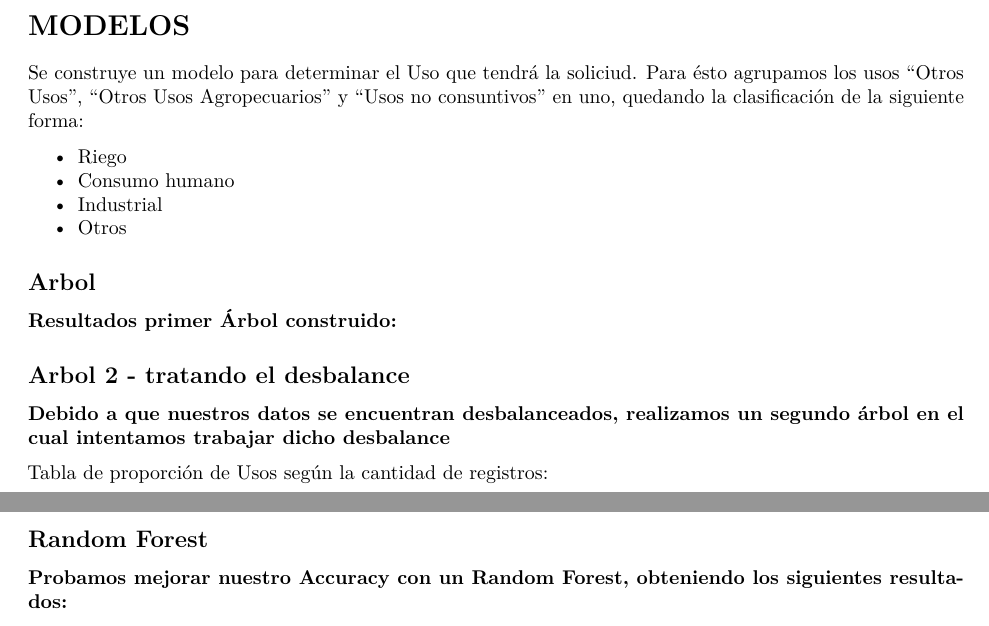
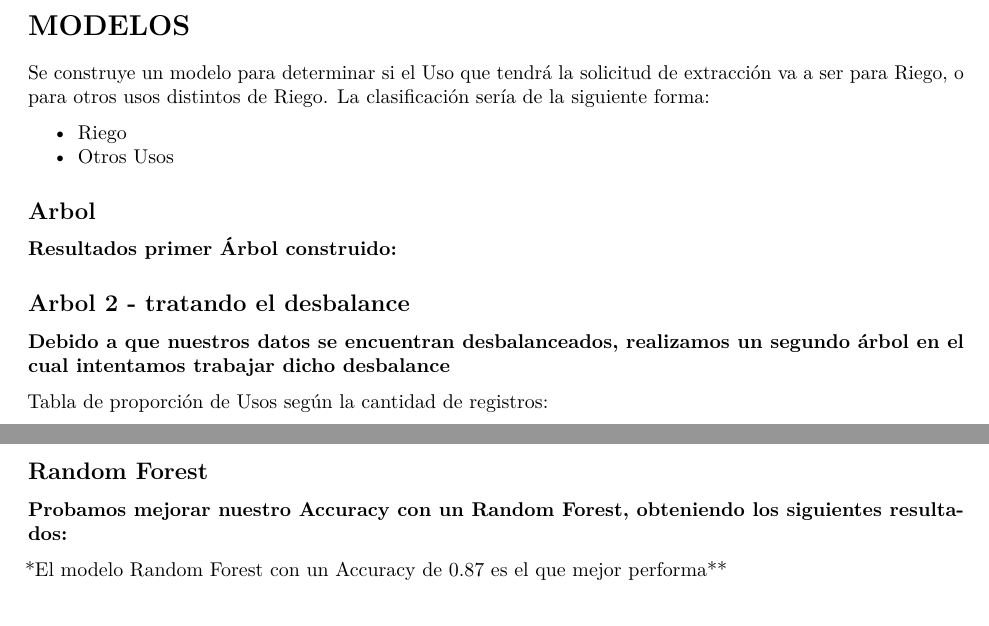
Before and after one commit to FaMori/Curso_STAT_NT_TRABAJO, an R Markdown document (usos_agua.Rmd): two parts of pages 8 and 9 of 9, joined at a grey line, cut so that both start at the same text. Rendered offline with R 4.5, knitr and Pandoc, then LaTeX, with nearby package versions; the code chunks are not run, so their results and figures are left out.

Commit message:
Cambios en el modelo para predecir Riego y Otros Usos

````diff
--- a/usos_agua.Rmd
+++ b/usos_agua.Rmd
@@ -264,12 +264,10 @@ sankey_vol
 \newpage
 # MODELOS
 
-Se construye un modelo para determinar el Uso que tendrá la soliciud. Para ésto agrupamos los usos "Otros Usos", "Otros Usos Agropecuarios" y "Usos no consuntivos" en uno, quedando la clasificación de la siguiente forma:
+Se construye un modelo para determinar si el Uso que tendrá la solicitud de extracción va a ser para Riego, o para otros usos distintos de Riego. La clasificación sería de la siguiente forma:
 
 * Riego
-* Consumo humano
-* Industrial
-* Otros
+* Otros Usos
 
 ```{r}
 library(rpart)
@@ -355,3 +353,5 @@ rf_1 <- randomForest(uso ~ codcuenca + vol_anual + tipo_ext + dias_permiso + cod
 prediccion_3 <- predict(rf_1, newdata = datos_test, type = "class")
 confusionMatrix(prediccion_3, datos_test[["uso"]])
 ```
+
+*El modelo Random Forest con un Accuracy de 0.87 es el que mejor performa**
````
Also changed, not shown: usos_agua.pdf, usos_agua.Rmd (2 more changed lines).
